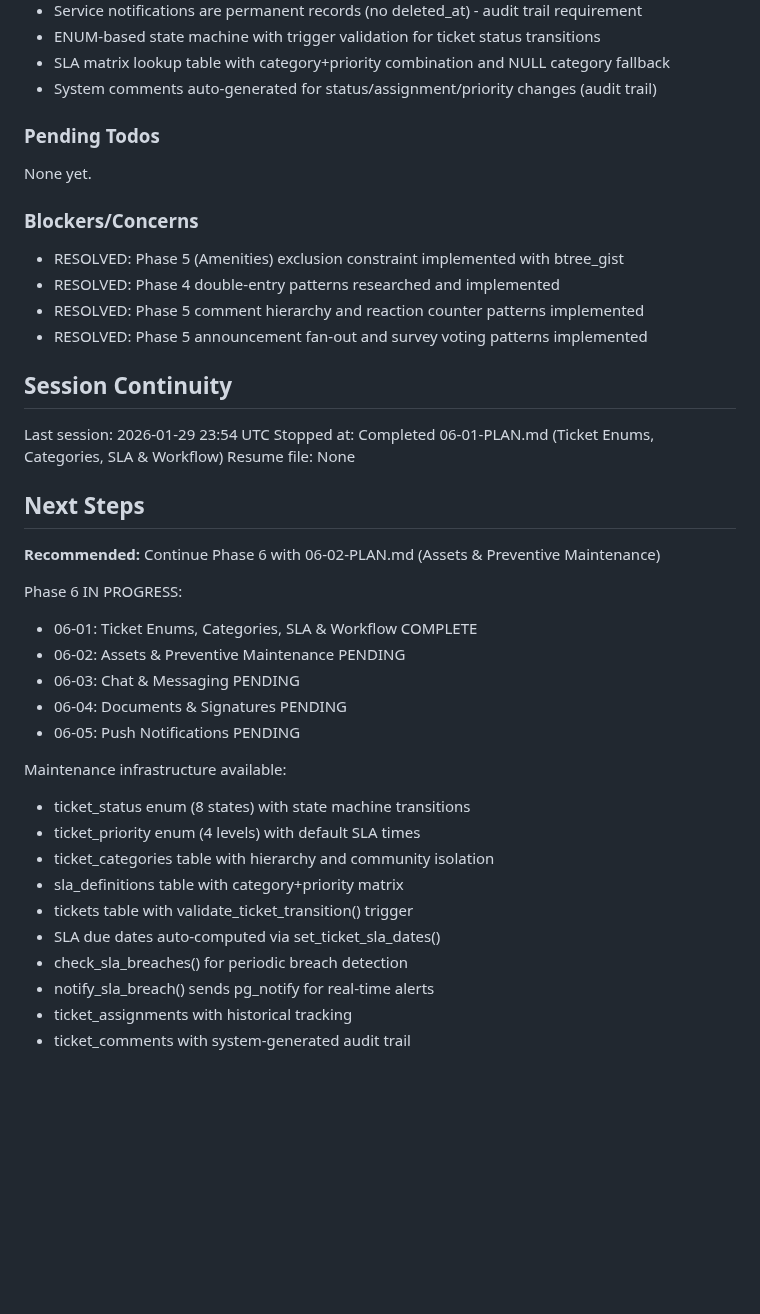
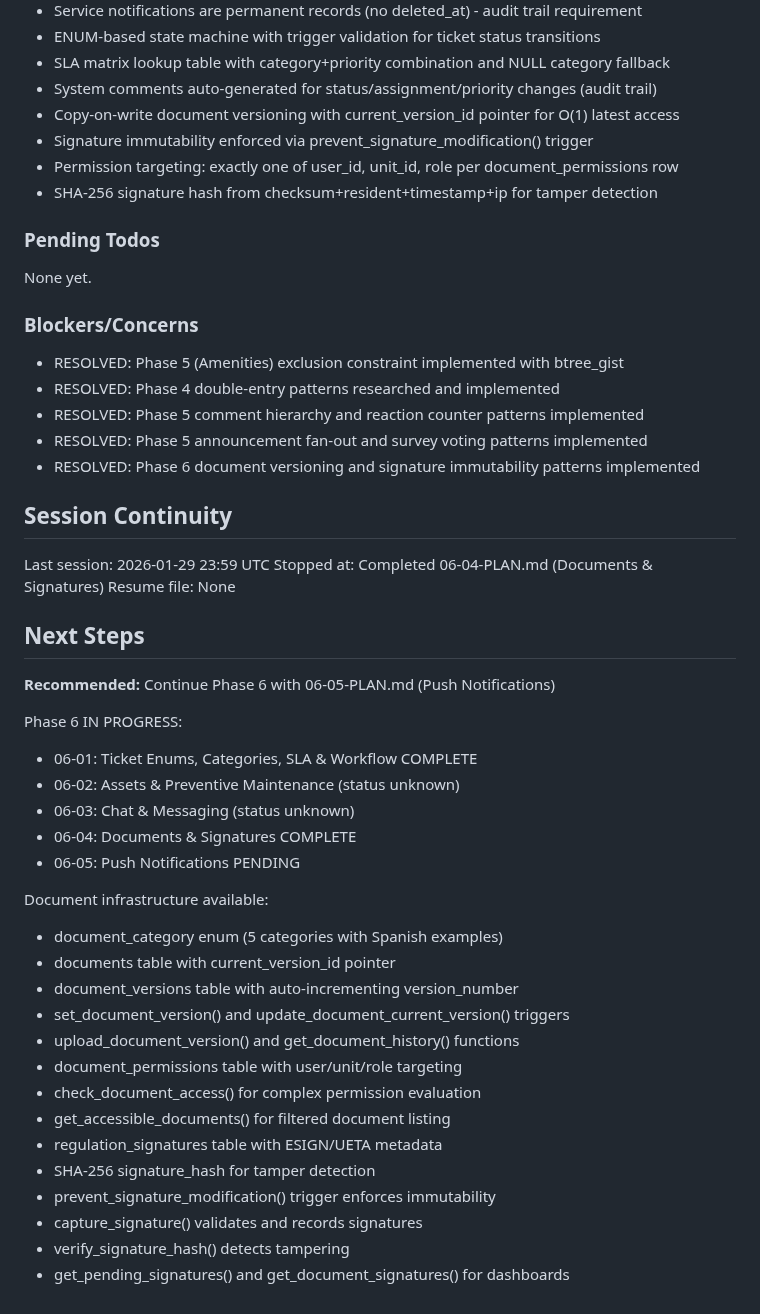
Before and after one commit to LoGebo/colony, a Markdown page: .planning/STATE.md, the part around one of its changes. Drawn GitHub-style; blank space fills up the shorter version.

Commit message:
docs(06-04): complete documents and signatures plan
Tasks completed: 3/3
- Document enums and base tables
- Document permissions
- Regulation signatures

SUMMARY: .planning/phases/06-maintenance-chat-documents-notifications/06-04-SUMMARY.md

Co-Authored-By: Claude Opus 4.5 <noreply@anthropic.com>

```diff
--- a/.planning/STATE.md
+++ b/.planning/STATE.md
@@ -132,6 +132,10 @@ Recent decisions affecting current work:
 - ENUM-based state machine with trigger validation for ticket status transitions
 - SLA matrix lookup table with category+priority combination and NULL category fallback
 - System comments auto-generated for status/assignment/priority changes (audit trail)
+- Copy-on-write document versioning with current_version_id pointer for O(1) latest access
+- Signature immutability enforced via prevent_signature_modification() trigger
+- Permission targeting: exactly one of user_id, unit_id, role per document_permissions row
+- SHA-256 signature hash from checksum+resident+timestamp+ip for tamper detection
 
 ### Pending Todos
 
@@ -143,32 +147,37 @@ None yet.
 - RESOLVED: Phase 4 double-entry patterns researched and implemented
 - RESOLVED: Phase 5 comment hierarchy and reaction counter patterns implemented
 - RESOLVED: Phase 5 announcement fan-out and survey voting patterns implemented
+- RESOLVED: Phase 6 document versioning and signature immutability patterns implemented
 
 ## Session Continuity
 
-Last session: 2026-01-29 23:54 UTC
-Stopped at: Completed 06-01-PLAN.md (Ticket Enums, Categories, SLA & Workflow)
+Last session: 2026-01-29 23:59 UTC
+Stopped at: Completed 06-04-PLAN.md (Documents & Signatures)
 Resume file: None
 
 ## Next Steps
 
-**Recommended:** Continue Phase 6 with 06-02-PLAN.md (Assets & Preventive Maintenance)
+**Recommended:** Continue Phase 6 with 06-05-PLAN.md (Push Notifications)
 
 Phase 6 IN PROGRESS:
 - 06-01: Ticket Enums, Categories, SLA & Workflow COMPLETE
-- 06-02: Assets & Preventive Maintenance PENDING
-- 06-03: Chat & Messaging PENDING
-- 06-04: Documents & Signatures PENDING
+- 06-02: Assets & Preventive Maintenance (status unknown)
+- 06-03: Chat & Messaging (status unknown)
+- 06-04: Documents & Signatures COMPLETE
 - 06-05: Push Notifications PENDING
 
-Maintenance infrastructure available:
-- ticket_status enum (8 states) with state machine transitions
-- ticket_priority enum (4 levels) with default SLA times
-- ticket_categories table with hierarchy and community isolation
-- sla_definitions table with category+priority matrix
-- tickets table with validate_ticket_transition() trigger
-- SLA due dates auto-computed via set_ticket_sla_dates()
-- check_sla_breaches() for periodic breach detection
-- notify_sla_breach() sends pg_notify for real-time alerts
-- ticket_assignments with historical tracking
-- ticket_comments with system-generated audit trail
+Document infrastructure available:
+- document_category enum (5 categories with Spanish examples)
+- documents table with current_version_id pointer
+- document_versions table with auto-incrementing version_number
+- set_document_version() and update_document_current_version() triggers
+- upload_document_version() and get_document_history() functions
+- document_permissions table with user/unit/role targeting
+- check_document_access() for complex permission evaluation
+- get_accessible_documents() for filtered document listing
+- regulation_signatures table with ESIGN/UETA metadata
+- SHA-256 signature_hash for tamper detection
+- prevent_signature_modification() trigger enforces immutability
+- capture_signature() validates and records signatures
+- verify_signature_hash() detects tampering
+- get_pending_signatures() and get_document_signatures() for dashboards
```
Also changed, not shown: other parts of .planning/STATE.md (+9 -9 lines), 1 other file.
